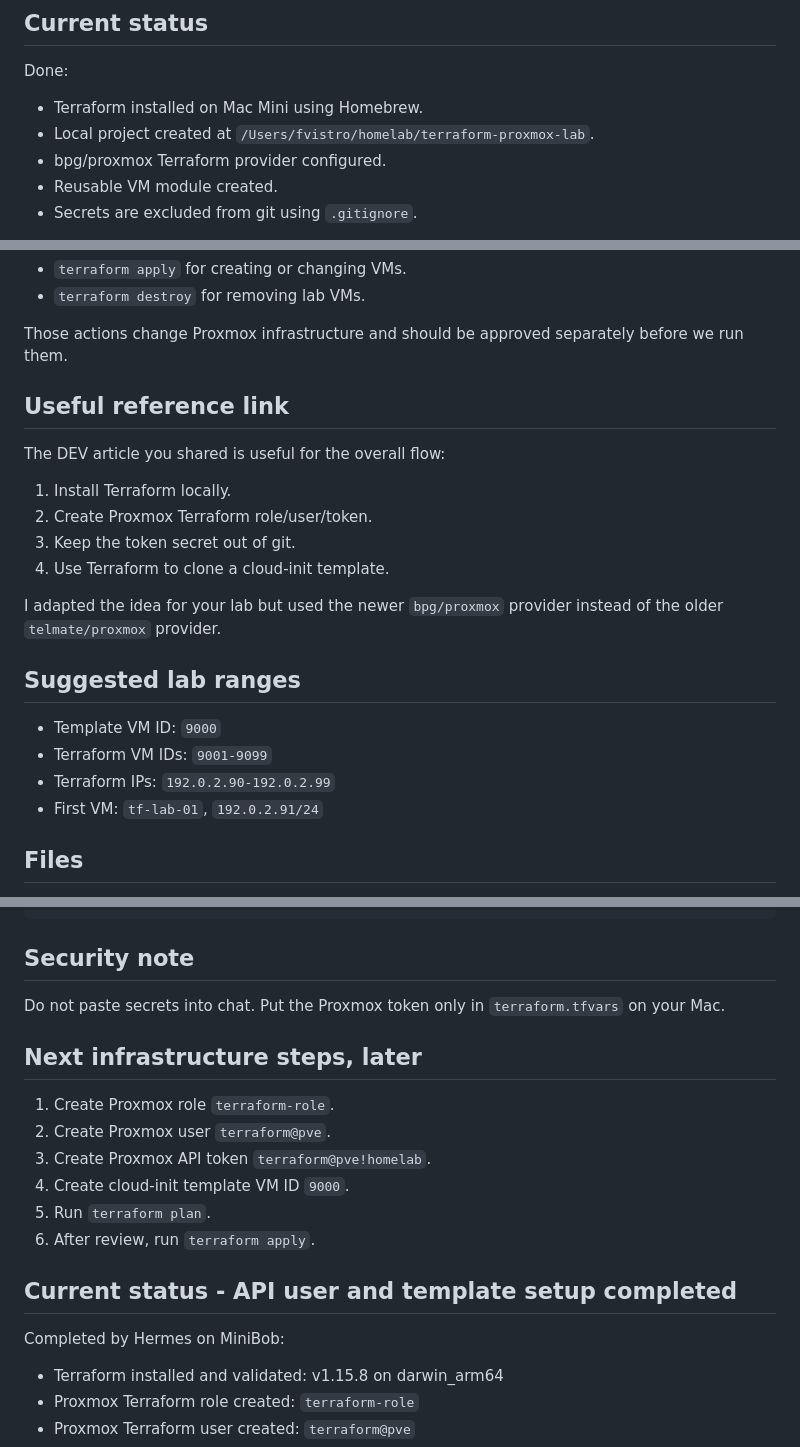
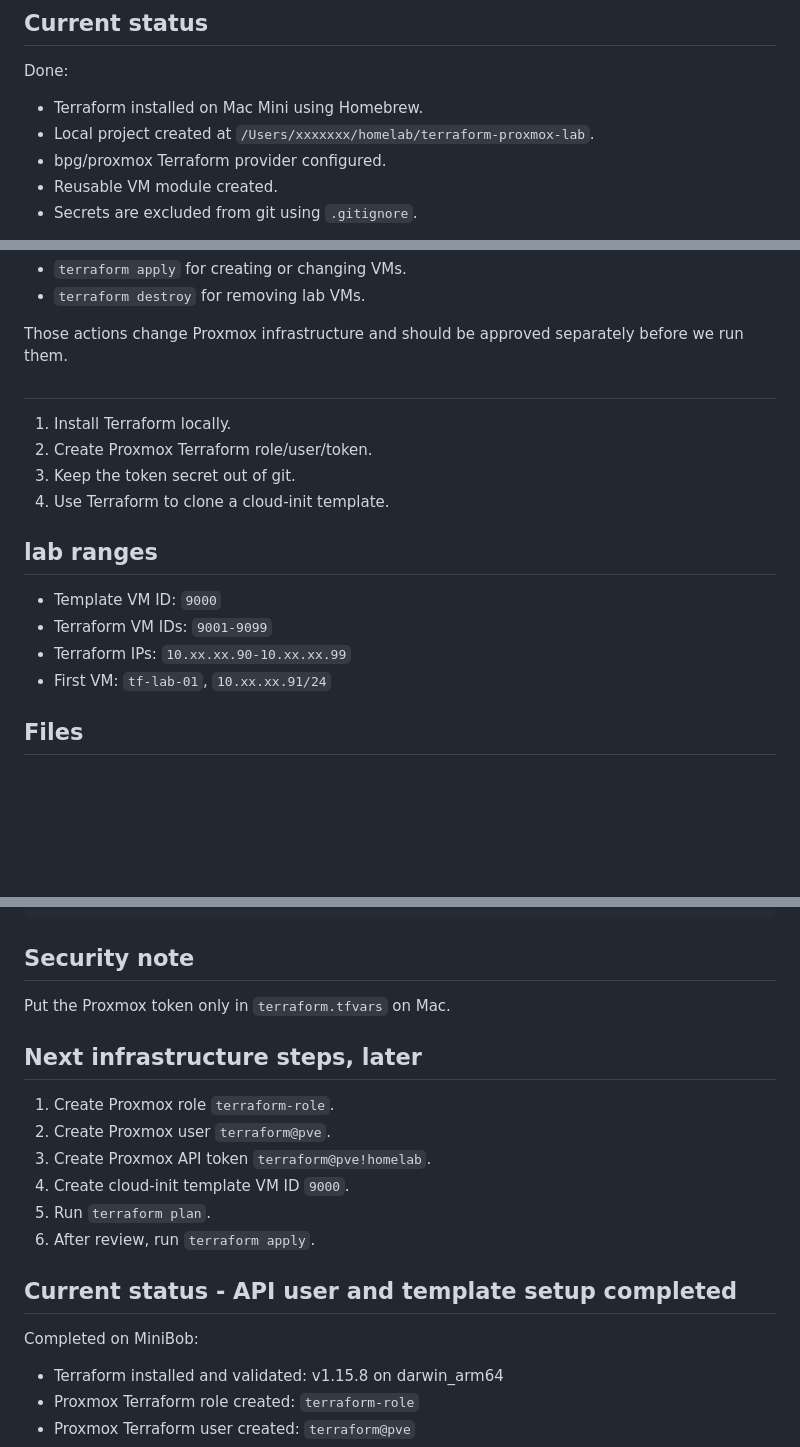
Before and after one commit to fvistr01/terraform-proxmox-lab, a Markdown page: README.md, 3 parts joined by grey strips. Rendered like a GitHub page; blank space fills up the shorter version.

Commit message:
Modify README for user paths and IP address format
Updated README to reflect user directory changes and IP ranges.

```diff
--- a/README.md
+++ b/README.md
@@ -8,7 +8,7 @@ Goal: practise Terraform for the Terraform Associate cert using the home Proxmox
 
 Done:
 - Terraform installed on Mac Mini using Homebrew.
-- Local project created at `/Users/fvistro/homelab/terraform-proxmox-lab`.
+- Local project created at `/Users/xxxxxxx/homelab/terraform-proxmox-lab`.
 - bpg/proxmox Terraform provider configured.
 - Reusable VM module created.
 - Secrets are excluded from git using `.gitignore`.
@@ -25,22 +25,18 @@ Still approval-gated:
 
 Those actions change Proxmox infrastructure and should be approved separately before we run them.
 
-## Useful reference link
-
-The DEV article you shared is useful for the overall flow:
+##
 1. Install Terraform locally.
 2. Create Proxmox Terraform role/user/token.
 3. Keep the token secret out of git.
 4. Use Terraform to clone a cloud-init template.
 
-I adapted the idea for your lab but used the newer `bpg/proxmox` provider instead of the older `telmate/proxmox` provider.
-
-## Suggested lab ranges
+## lab ranges
 
 - Template VM ID: `9000`
 - Terraform VM IDs: `9001-9099`
-- Terraform IPs: `192.0.2.90-192.0.2.99`
-- First VM: `tf-lab-01`, `192.0.2.91/24`
+- Terraform IPs: `10.xx.xx.90-10.xx.xx.99`
+- First VM: `tf-lab-01`, `10.xx.xx.91/24`
 
 ## Files
 
@@ -80,7 +76,7 @@ terraform destroy
 
 ## Security note
 
-Do not paste secrets into chat. Put the Proxmox token only in `terraform.tfvars` on your Mac.
+Put the Proxmox token only in `terraform.tfvars` on Mac.
 
 ## Next infrastructure steps, later
 
@@ -93,7 +89,7 @@ Do not paste secrets into chat. Put the Proxmox token only in `terraform.tfvars`
 
 ## Current status - API user and template setup completed
 
-Completed by Hermes on MiniBob:
+Completed on MiniBob:
 
 - Terraform installed and validated: v1.15.8 on darwin_arm64
 - Proxmox Terraform role created: `terraform-role`
```
Also changed, not shown: other parts of README.md (+2 -2 lines).
